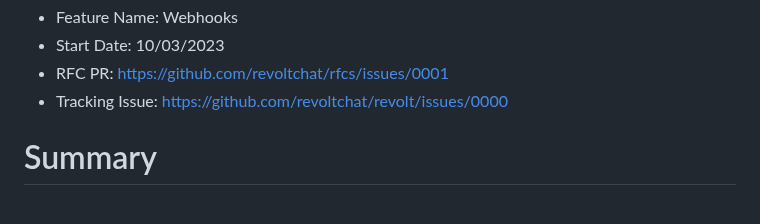
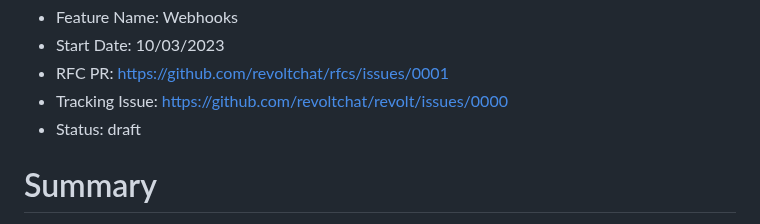
Before and after one commit to revoltchat/rfcs, a Markdown page: rfcs/rfc-0001-webhooks.md, the part around the change. GitHub-like rendering.

Commit message:
add rfc status

```diff
--- a/rfcs/rfc-0001-webhooks.md
+++ b/rfcs/rfc-0001-webhooks.md
@@ -2,6 +2,7 @@
 - Start Date: 10/03/2023
 - RFC PR: https://github.com/revoltchat/rfcs/issues/0001
 - Tracking Issue: https://github.com/revoltchat/revolt/issues/0000
+- Status: draft
 
 # Summary
 
```
